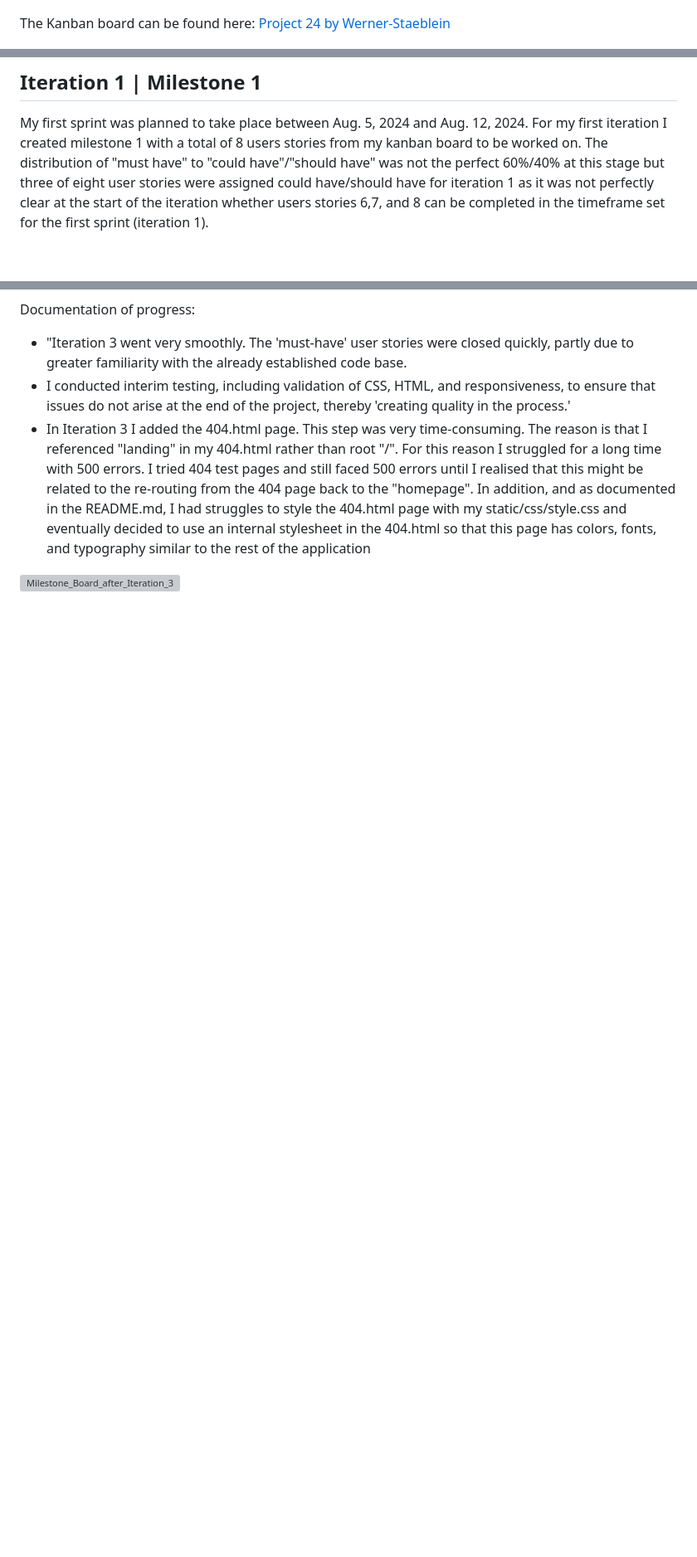
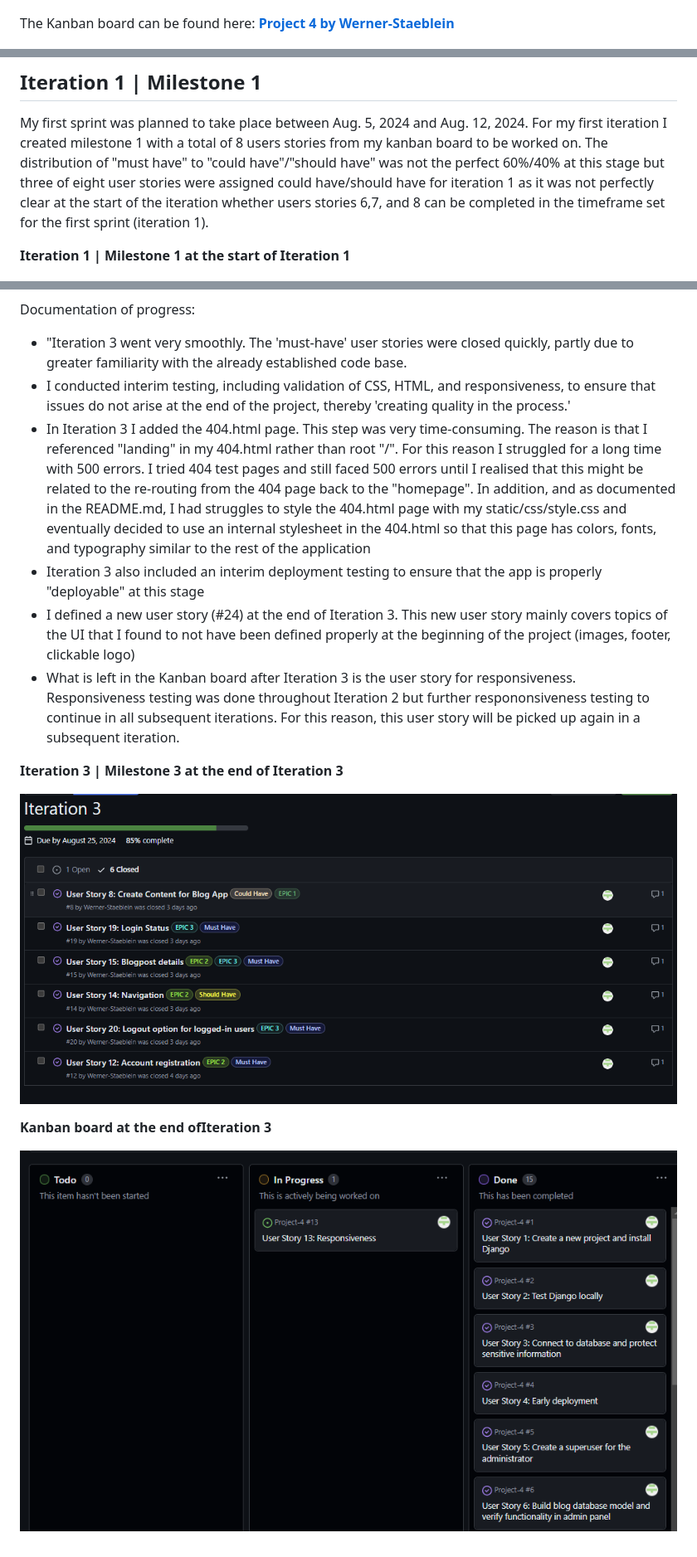
Before and after one commit to Werner-Staeblein/Project-4, a Markdown page: agile.md, 3 parts joined by grey strips. Shown: that part at 83% size. Rendered like a GitHub page; pictures changed too: docs/agile/iteration_3_milestone_board_after_iteration_3_completed.png (added), docs/agile/kanban_board_at_end_of_iteration_3.png (added); blank space fills up the shorter version; grey boxes are pictures that could not be loaded.

Commit message:
Add documentation of iteration 3 progress in agile.md

```diff
--- a/agile.md
+++ b/agile.md
@@ -15,7 +15,7 @@ GitHub projects was used to create the Kanban board to track the development of
 ![Initial_Kanban_Board](docs/agile/initial_kanban_board_at_start_of_project.png)
 
 The Kanban board can be found here:
-[Project 24 by Werner-Staeblein](https://github.com/users/Werner-Staeblein/projects/24)
+**[Project 4 by Werner-Staeblein](https://github.com/users/Werner-Staeblein/projects/24)**
 
 ![Initial_Labeling](docs/agile/initial_labeling_at_start_of_project_part1.png)
 ![Initial_Labeling](docs/agile/initial_labeling_at_start_of_project_part2.png)
@@ -25,6 +25,8 @@ The Kanban board can be found here:
 My first sprint was planned to take place between Aug. 5, 2024 and Aug. 12, 2024. For my first iteration I created milestone 1 with a total of 8 users stories from my kanban board to be worked on.
 The distribution of "must have" to "could have"/"should have" was not the perfect 60%/40% at this stage but three of eight user stories were assigned could have/should have for iteration 1 as it was
 not perfectly clear at the start of the iteration whether users stories 6,7, and 8 can be completed in the timeframe set for the first sprint (iteration 1).
+
+**Iteration 1 | Milestone 1 at the start of Iteration 1**
 
 ![Iteration_1_milestone](docs/agile/iteration_1_milestone.png)
 
@@ -73,5 +85,14 @@ Documentation of progress:
 - "Iteration 3 went very smoothly. The 'must-have' user stories were closed quickly, partly due to greater familiarity with the already established code base.
 - I conducted interim testing, including validation of CSS, HTML, and responsiveness, to ensure that issues do not arise at the end of the project, thereby 'creating quality in the process.'
 - In Iteration 3 I added the 404.html page. This step was very time-consuming. The reason is that I referenced "landing" in my 404.html rather than root "/". For this reason I struggled for a long time with 500 errors. I tried 404 test pages and still faced 500 errors until I realised that this might be related to the re-routing from the 404 page back to the "homepage". In addition, and as documented in the README.md, I had struggles to style the 404.html page with my static/css/style.css and eventually decided to use an internal stylesheet in the 404.html so that this page has colors, fonts, and typography similar to the rest of the application
+- Iteration 3 also included an interim deployment testing to ensure that the app is properly "deployable" at this stage
+- I defined a new user story (#24) at the end of Iteration 3. This new user story mainly covers topics of the UI that I found to not have been defined properly at the beginning of the project (images, footer, clickable logo)
+- What is left in the Kanban board after Iteration 3 is the user story for responsiveness. Responsiveness testing was done throughout Iteration 2 but further respononsiveness testing to continue in all subsequent iterations. For this reason, this user story will be picked up again in a subsequent iteration.
 
-![Milestone_Board_after_Iteration_3](docs/agile/)
+**Iteration 3 | Milestone 3 at the end of Iteration 3**
+
+![Milestone_Board_after_Iteration_3](docs/agile/iteration_3_milestone_board_after_iteration_3_completed.png)
+
+**Kanban board at the end ofIteration 3**
+
+![Kanban_Board_after_iteration_3](docs/agile/kanban_board_at_end_of_iteration_3.png)
```
Also changed, not shown: other parts of agile.md (+10 -0 lines).
